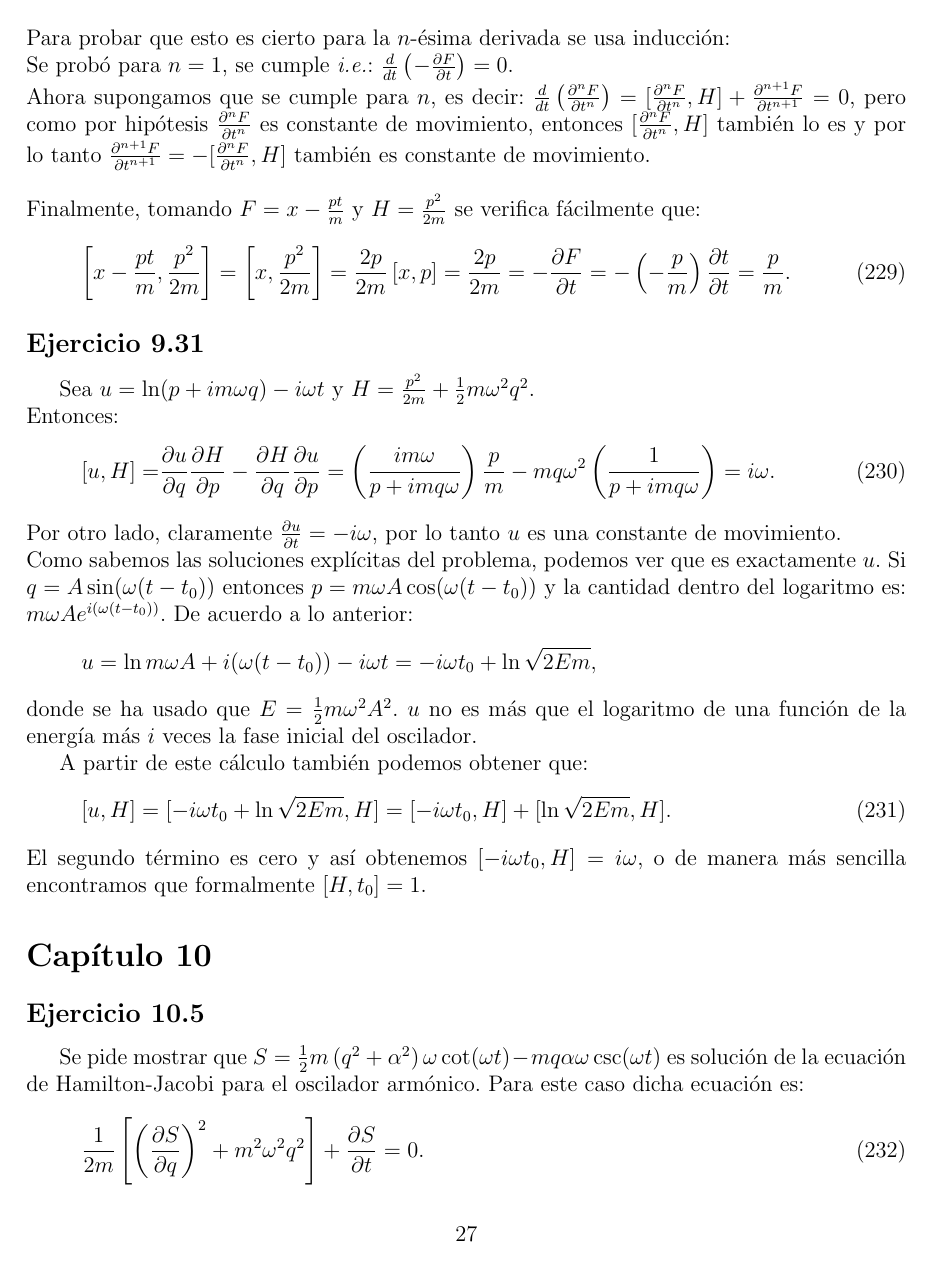
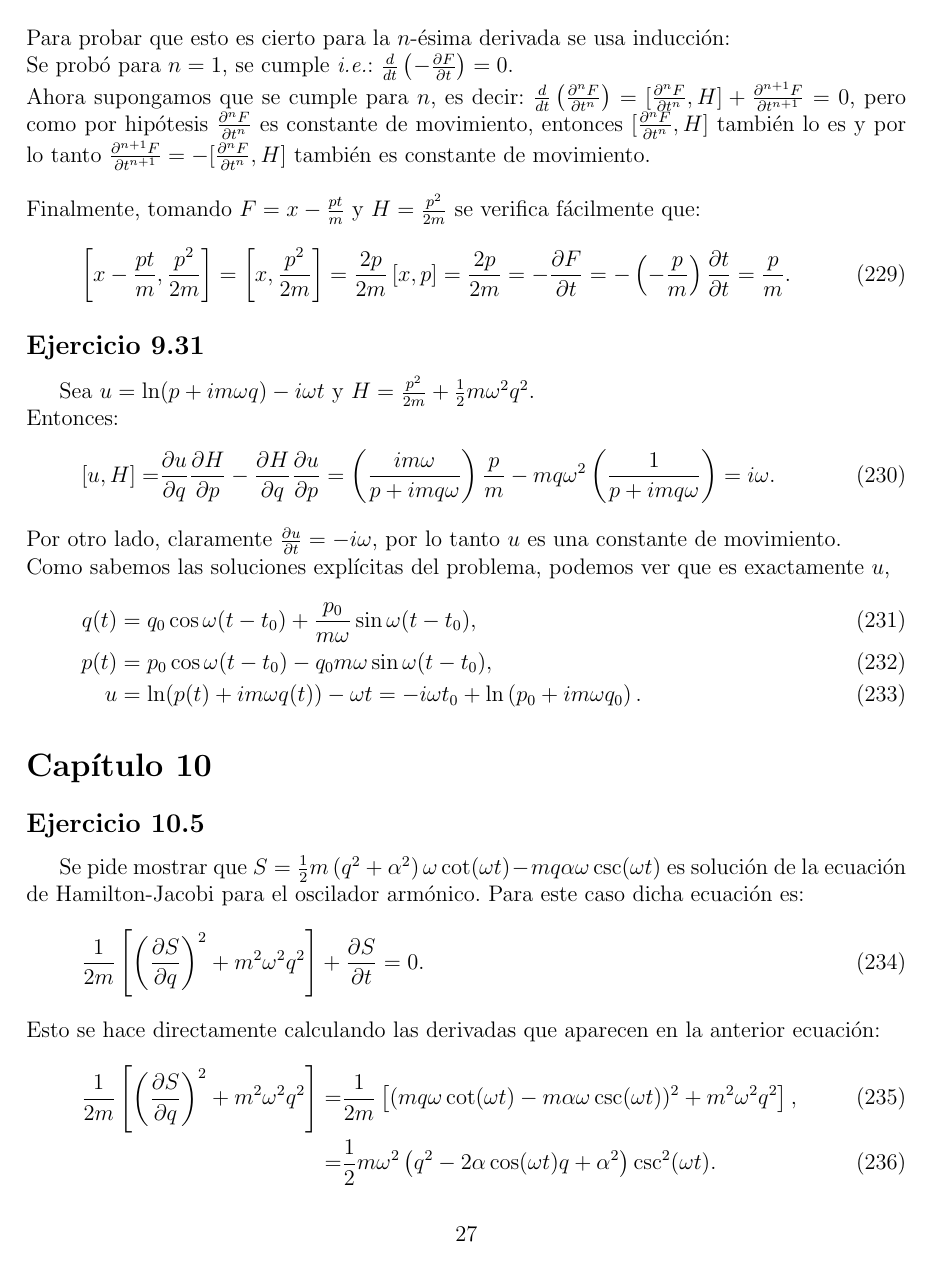
Before and after one commit to nquesada/Goldstein, a LaTeX document (solutions.tex, which reads capitulo09.tex): page 27 of 31. Compiled offline with LaTeX, dvips and Ghostscript.

Commit message:
More changes

```diff
--- a/capitulo09.tex
+++ b/capitulo09.tex
@@ -150,14 +150,9 @@ Entonces:
    \omega } \right)\frac{p}{m}-m q \omega ^2 \left( \frac{1}{p+i m q \omega }\right)=i\omega.
 }
 Por otro lado, claramente $\frac{\partial u}{\partial t}=-i \omega$, por lo tanto $u$ es una constante de movimiento.\\
-Como sabemos las soluciones expl\'icitas del problema, podemos ver que es exactamente $u$. Si $q=A \sin (\omega (t-t_0))$ entonces $p=m \omega A \cos( \omega (t-t_0))$ y la cantidad dentro del logaritmo es: $m \omega A e^{i (\omega (t-t_0))}$. De acuerdo a lo anterior:
-\[
-u=\ln m \omega A+i (\omega (t -t_0))-i \omega t=-i\omega t_0+\ln \sqrt{2 E m},
-\]
-donde se ha usado que $E=\frac{1}{2} m \omega^2 A^2$. $u$ no es m\'as que el logaritmo de una funci\'on de la energ\'ia m\'as $i$ veces la fase inicial del oscilador.
-
-A partir de este c\'alculo tambi\'en podemos obtener que:
+Como sabemos las soluciones expl\'icitas del problema, podemos ver que es exactamente $u$,
 \eq{
-[u,H] = [-i \omega t_0 + \ln \sqrt{2 E m}, H] = [-i \omega t_0, H] + [\ln \sqrt{2 E m}, H].
+q(t) &= q_0 \cos \omega (t-t_0) + \frac{p_0}{m \omega } \sin \omega (t-t_0), \\
+p(t) &= p_0 \cos \omega (t-t_0)- q_0 m \omega  \sin \omega (t-t_0),\\
+u &= \ln (p(t)+i m \omega q(t)) - \omega t = -i \omega t_0  +\ln \left(p_0+i m \omega q_0  \right).
 }
-El segundo t\'ermino es cero y as\'i obtenemos $[-i \omega t_0, H] = i \omega$, o de manera m\'as sencilla encontramos que formalmente $[H,t_0]=1$.
```
Also changed, not shown: capitulo10.tex (+8 -8 lines).
